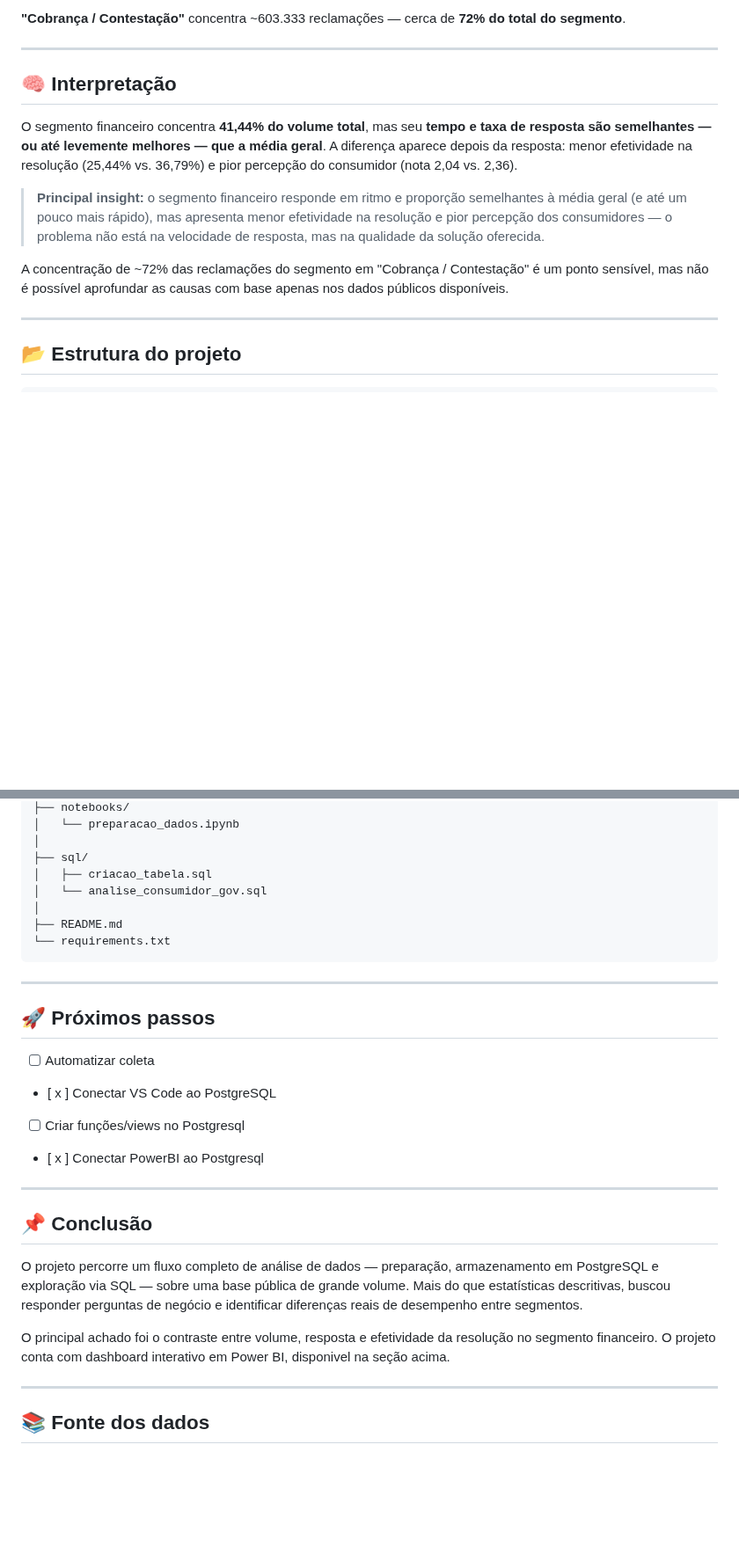
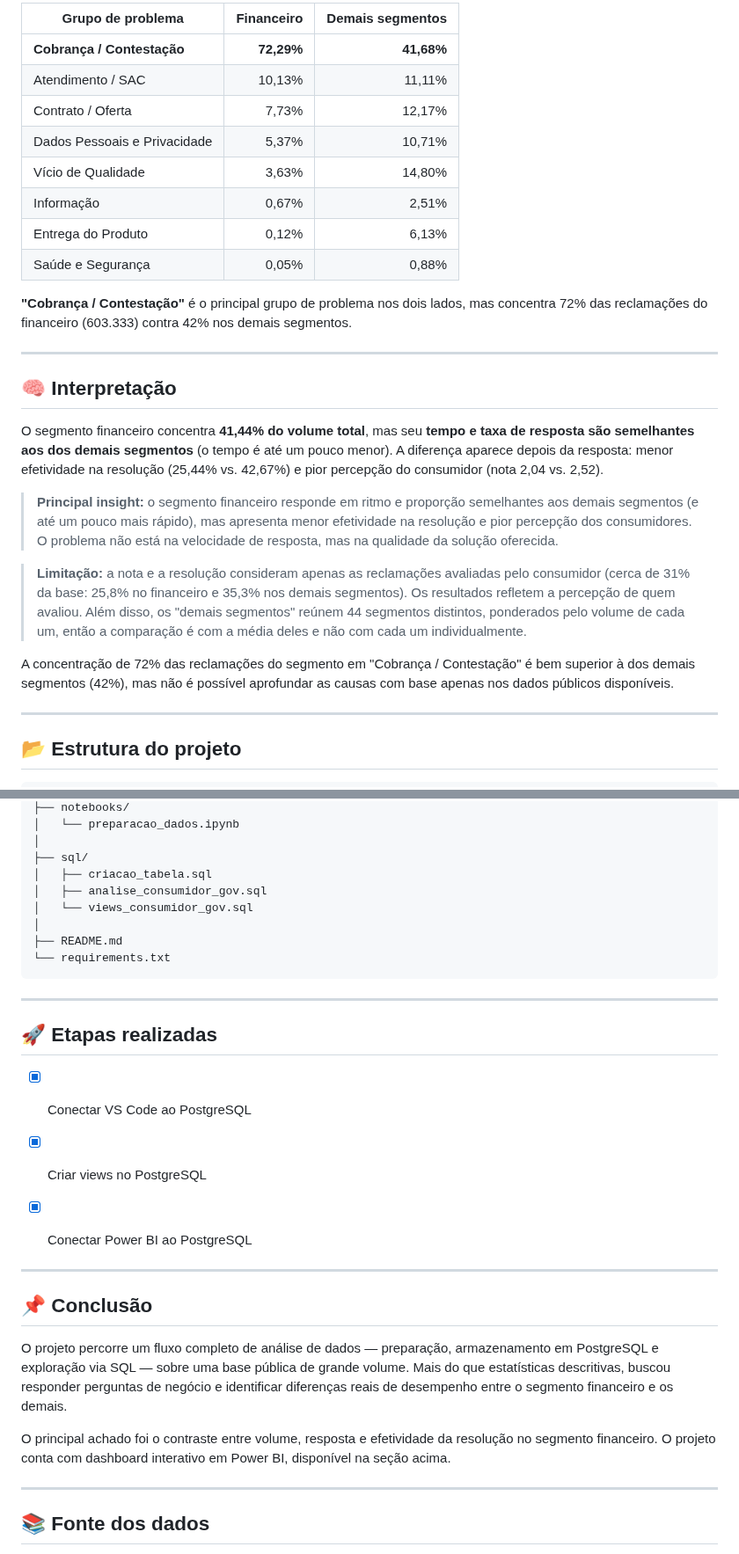
Before and after one commit to JaqueSoaresCruz/consumidor-gov-analise, a Markdown page: README.md, 2 parts joined by grey strips. Shown at 88% size. GitHub-like rendering; blank space fills up the shorter version.

```diff
--- a/README.md
+++ b/README.md
@@ -152,15 +160,28 @@ O financeiro tem menos reclamações avaliadas e, entre as avaliadas, resolve pr
 
-**"Cobrança / Contestação"** concentra ~603.333 reclamações — cerca de **72% do total do segmento**.
+| Grupo de problema            | Financeiro | Demais segmentos |
+| ---------------------------- | ---------: | ---------------: |
+| **Cobrança / Contestação**   | **72,29%** |       **41,68%** |
+| Atendimento / SAC            |     10,13% |           11,11% |
+| Contrato / Oferta            |      7,73% |           12,17% |
+| Dados Pessoais e Privacidade |      5,37% |           10,71% |
+| Vício de Qualidade           |      3,63% |           14,80% |
+| Informação                   |      0,67% |            2,51% |
+| Entrega do Produto           |      0,12% |            6,13% |
+| Saúde e Segurança            |      0,05% |            0,88% |
+
+**"Cobrança / Contestação"** é o principal grupo de problema nos dois lados, mas concentra 72% das reclamações do financeiro (603.333) contra 42% nos demais segmentos.
 
 ---
 
 ## 🧠 Interpretação
 
-O segmento financeiro concentra **41,44% do volume total**, mas seu **tempo e taxa de resposta são semelhantes — ou até levemente melhores — que a média geral**. A diferença aparece depois da resposta: menor efetividade na resolução (25,44% vs. 36,79%) e pior percepção do consumidor (nota 2,04 vs. 2,36).
+O segmento financeiro concentra **41,44% do volume total**, mas seu **tempo e taxa de resposta são semelhantes aos dos demais segmentos** (o tempo é até um pouco menor). A diferença aparece depois da resposta: menor efetividade na resolução (25,44% vs. 42,67%) e pior percepção do consumidor (nota 2,04 vs. 2,52).
 
-> **Principal insight:** o segmento financeiro responde em ritmo e proporção semelhantes à média geral (e até um pouco mais rápido), mas apresenta menor efetividade na resolução e pior percepção dos consumidores — o problema não está na velocidade de resposta, mas na qualidade da solução oferecida.
+> **Principal insight:** o segmento financeiro responde em ritmo e proporção semelhantes aos demais segmentos (e até um pouco mais rápido), mas apresenta menor efetividade na resolução e pior percepção dos consumidores. O problema não está na velocidade de resposta, mas na qualidade da solução oferecida.
 
-A concentração de ~72% das reclamações do segmento em "Cobrança / Contestação" é um ponto sensível, mas não é possível aprofundar as causas com base apenas nos dados públicos disponíveis.
+> **Limitação:** a nota e a resolução consideram apenas as reclamações avaliadas pelo consumidor (cerca de 31% da base: 25,8% no financeiro e 35,3% nos demais segmentos). Os resultados refletem a percepção de quem avaliou. Além disso, os "demais segmentos" reúnem 44 segmentos distintos, ponderados pelo volume de cada um, então a comparação é com a média deles e não com cada um individualmente.
+
+A concentração de 72% das reclamações do segmento em "Cobrança / Contestação" é bem superior à dos demais segmentos (42%), mas não é possível aprofundar as causas com base apenas nos dados públicos disponíveis.
 
 ---
 
@@ -179,7 +200,8 @@ consumidor-gov-analise/
 │
 ├── sql/
 │   ├── criacao_tabela.sql
-│   └── analise_consumidor_gov.sql
+│   ├── analise_consumidor_gov.sql
+│   └── views_consumidor_gov.sql
 │
 ├── README.md
 └── requirements.txt
@@ -187,21 +209,20 @@ consumidor-gov-analise/
 
 ---
 
-## 🚀 Próximos passos
+## 🚀 Etapas realizadas
 
-* [  ] Automatizar coleta
-* [ x ] Conectar VS Code ao PostgreSQL
-* [  ] Criar funções/views no Postgresql
-* [ x ] Conectar PowerBI ao Postgresql
+* [x] Conectar VS Code ao PostgreSQL
+* [x] Criar views no PostgreSQL
+* [x] Conectar Power BI ao PostgreSQL
 
 
 ---
 
 ## 📌 Conclusão
 
-O projeto percorre um fluxo completo de análise de dados — preparação, armazenamento em PostgreSQL e exploração via SQL — sobre uma base pública de grande volume. Mais do que estatísticas descritivas, buscou responder perguntas de negócio e identificar diferenças reais de desempenho entre segmentos.
+O projeto percorre um fluxo completo de análise de dados — preparação, armazenamento em PostgreSQL e exploração via SQL — sobre uma base pública de grande volume. Mais do que estatísticas descritivas, buscou responder perguntas de negócio e identificar diferenças reais de desempenho entre o segmento financeiro e os demais.
 
-O principal achado foi o contraste entre volume, resposta e efetividade da resolução no segmento financeiro. O projeto conta com dashboard interativo em Power BI, disponivel na seção acima.
+O principal achado foi o contraste entre volume, resposta e efetividade da resolução no segmento financeiro. O projeto conta com dashboard interativo em Power BI, disponível na seção acima.
 
 ---
 
```
Also changed, not shown: other parts of README.md (+38 -30 lines), images/dashboard_consumidor_gov.png, 4 other files.
